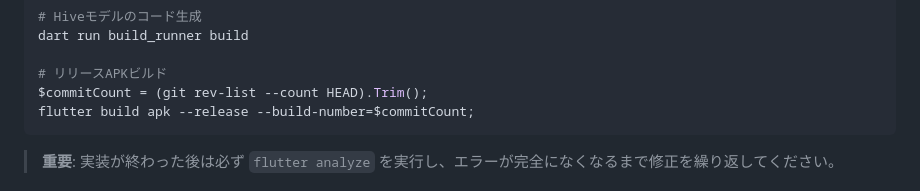
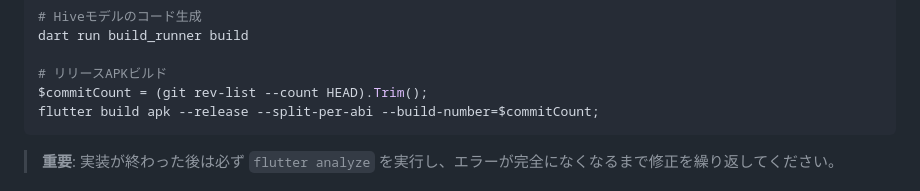
Before and after one commit to kasu-me/Coerie, a Markdown page: CLAUDE.md, the part around the change. Rendered like a GitHub page.

Commit message:
docs: ビルドコマンド変更

````diff
--- a/CLAUDE.md
+++ b/CLAUDE.md
@@ -31,7 +31,7 @@ dart run build_runner build
 
 # リリースAPKビルド
 $commitCount = (git rev-list --count HEAD).Trim();
-flutter build apk --release --build-number=$commitCount;
+flutter build apk --release --split-per-abi --build-number=$commitCount;
 ```
 
 > **重要**: 実装が終わった後は必ず `flutter analyze` を実行し、エラーが完全になくなるまで修正を繰り返してください。
````
